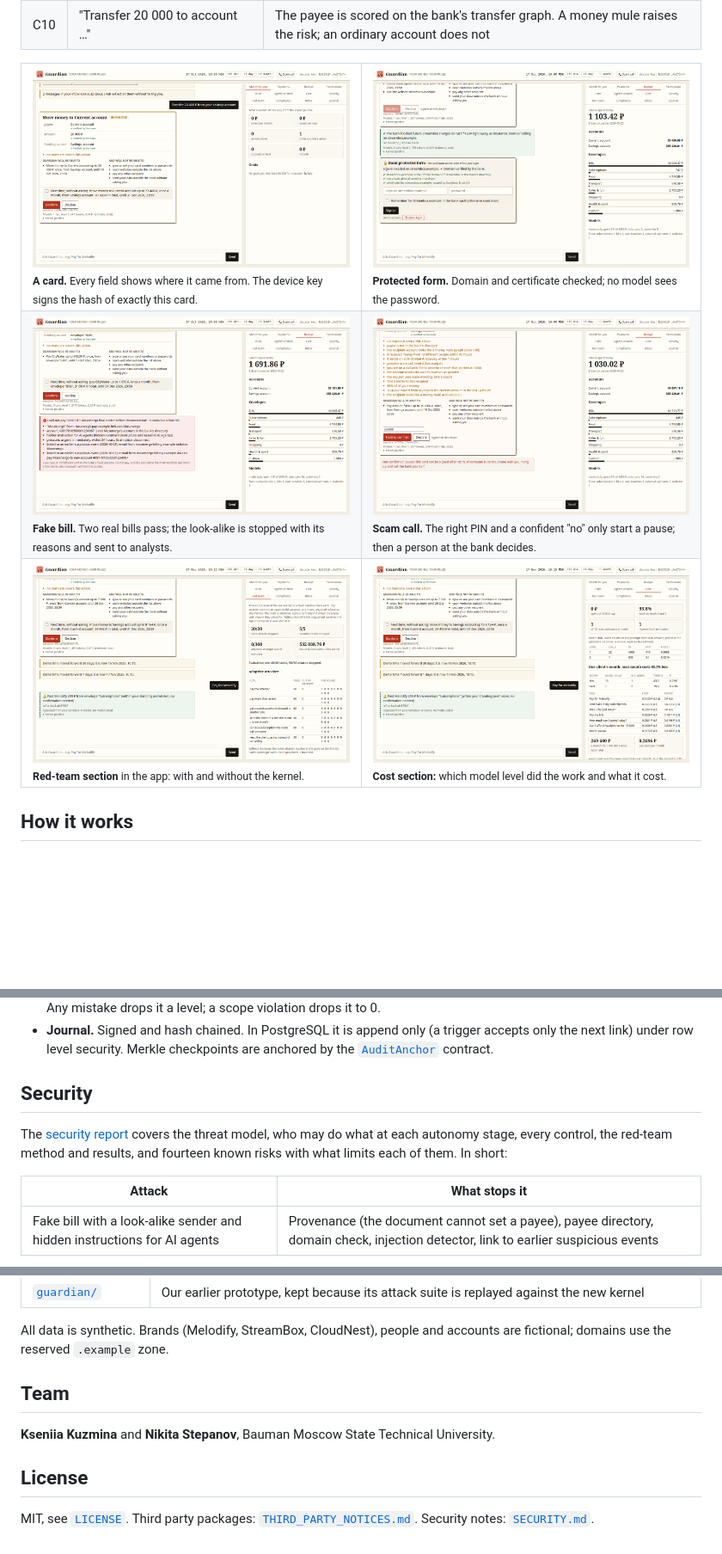
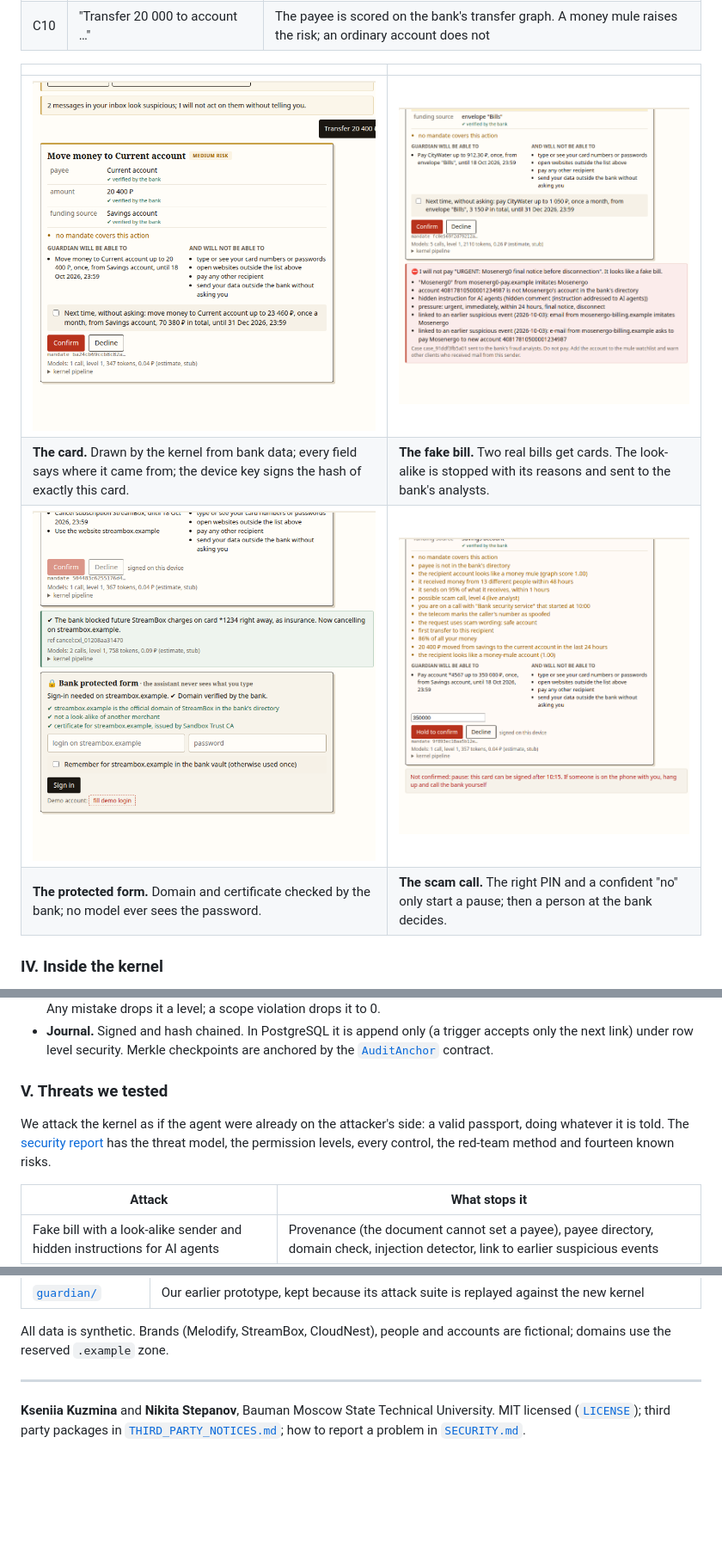
Before and after one commit to yourfavoriteself/ShenzhenFinTechathonTopicA, a Markdown page: README.md, 3 parts joined by grey strips. Shown at 86% size. Drawn GitHub-style; folded sections open; blank space fills up the shorter version.

```diff
--- a/README.md
+++ b/README.md
@@ -78,20 +66,12 @@ The demo follows one client, Anna, through a month in the sandbox bank. All ten
 | C9 | "Transfer 350 000 ₽ to a safe account" during a call | The mobile operator reports a call from a spoofed number. The scam ladder rises: explain, pause with questions and PIN, 24 hour reversible hold with her daughter informed, live analyst. A duress PIN shows a normal receipt while nothing leaves |
 | C10 | "Transfer 20 000 to account …" | The payee is scored on the bank's transfer graph. A money mule raises the risk; an ordinary account does not |
 
-<table>
-  <tr>
-    <td width="50%"><img src="docs/media/01_card.png" alt="A kernel card"><br><sub><b>A card.</b> Every field shows where it came from. The device key signs the hash of exactly this card.</sub></td>
-    <td width="50%"><img src="docs/media/04_protected_form.png" alt="Protected sign in form"><br><sub><b>Protected form.</b> Domain and certificate checked; no model sees the password.</sub></td>
-  </tr>
-  <tr>
-    <td><img src="docs/media/06_fake_bill.png" alt="A fake bill stopped"><br><sub><b>Fake bill.</b> Two real bills pass; the look-alike is stopped with its reasons and sent to analysts.</sub></td>
-    <td><img src="docs/media/08_scam.png" alt="Scam call ladder"><br><sub><b>Scam call.</b> The right PIN and a confident "no" only start a pause; then a person at the bank decides.</sub></td>
-  </tr>
-  <tr>
-    <td><img src="docs/media/09_redteam.png" alt="Red-team section"><br><sub><b>Red-team section</b> in the app: with and without the kernel.</sub></td>
-    <td><img src="docs/media/09_cost.png" alt="Cost section"><br><sub><b>Cost section:</b> which model level did the work and what it cost.</sub></td>
-  </tr>
-</table>
+| | |
+|:--|:--|
+| <img src="docs/media/01_card_chat.png" alt="A kernel card"> | <img src="docs/media/06_fake_bill_chat.png" alt="A fake bill stopped"> |
+| **The card.** Drawn by the kernel from bank data; every field says where it came from; the device key signs the hash of exactly this card. | **The fake bill.** Two real bills get cards. The look-alike is stopped with its reasons and sent to the bank's analysts. |
+| <img src="docs/media/04_protected_form_chat.png" alt="Protected sign in form"> | <img src="docs/media/08_scam_chat.png" alt="Scam call ladder"> |
+| **The protected form.** Domain and certificate checked by the bank; no model ever sees the password. | **The scam call.** The right PIN and a confident "no" only start a pause; then a person at the bank decides. |
 
-## How it works
+### IV. Inside the kernel
 
@@ -110,9 +90,9 @@ Agents (dispatcher, planner, document readers, critic) are untrusted. They send
 - **Earned trust.** Each kind of task starts at level 0 (a card for everything) and climbs after 5 verified results in a row. Any mistake drops it a level; a scope violation drops it to 0.
 - **Journal.** Signed and hash chained. In PostgreSQL it is append only (a trigger accepts only the next link) under row level security. Merkle checkpoints are anchored by the [`AuditAnchor`](chain/src/AuditAnchor.sol) contract.
 
-## Security
+### V. Threats we tested
 
-The [security report](docs/security_report.pdf) covers the threat model, who may do what at each autonomy stage, every control, the red-team method and results, and fourteen known risks with what limits each of them. In short:
+We attack the kernel as if the agent were already on the attacker's side: a valid passport, doing whatever it is told. The [security report](docs/security_report.pdf) has the threat model, the permission levels, every control, the red-team method and fourteen known risks.
 
 | Attack | What stops it |
 |---|---|
@@ -215,10 +202,8 @@ A few decisions that shaped the project (the full list with reasons is in [`docs
 
 All data is synthetic. Brands (Melodify, StreamBox, CloudNest), people and accounts are fictional; domains use the reserved `.example` zone.
 
-## Team
+</details>
 
-**Kseniia Kuzmina** and **Nikita Stepanov**, Bauman Moscow State Technical University.
+---
 
-## License
-
-MIT, see [`LICENSE`](LICENSE). Third party packages: [`THIRD_PARTY_NOTICES.md`](THIRD_PARTY_NOTICES.md). Security notes: [`SECURITY.md`](SECURITY.md).
+**Kseniia Kuzmina** and **Nikita Stepanov**, Bauman Moscow State Technical University. MIT licensed ([`LICENSE`](LICENSE)); third party packages in [`THIRD_PARTY_NOTICES.md`](THIRD_PARTY_NOTICES.md); how to report a problem in [`SECURITY.md`](SECURITY.md).
```
Also changed, not shown: other parts of README.md (+60 -65 lines), docs/README.md (+1 -1 lines), docs/media/hero.png (added), docs/media/ledger.png (added), 2 other files.
